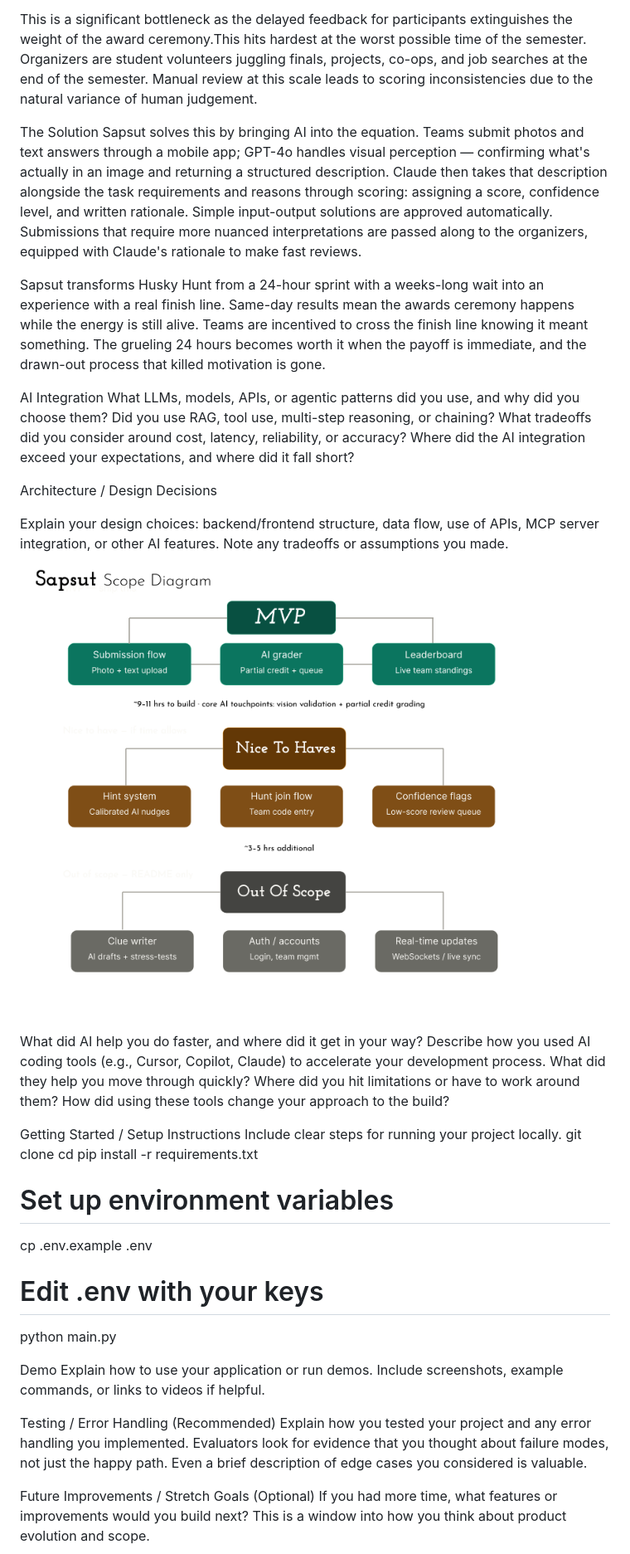
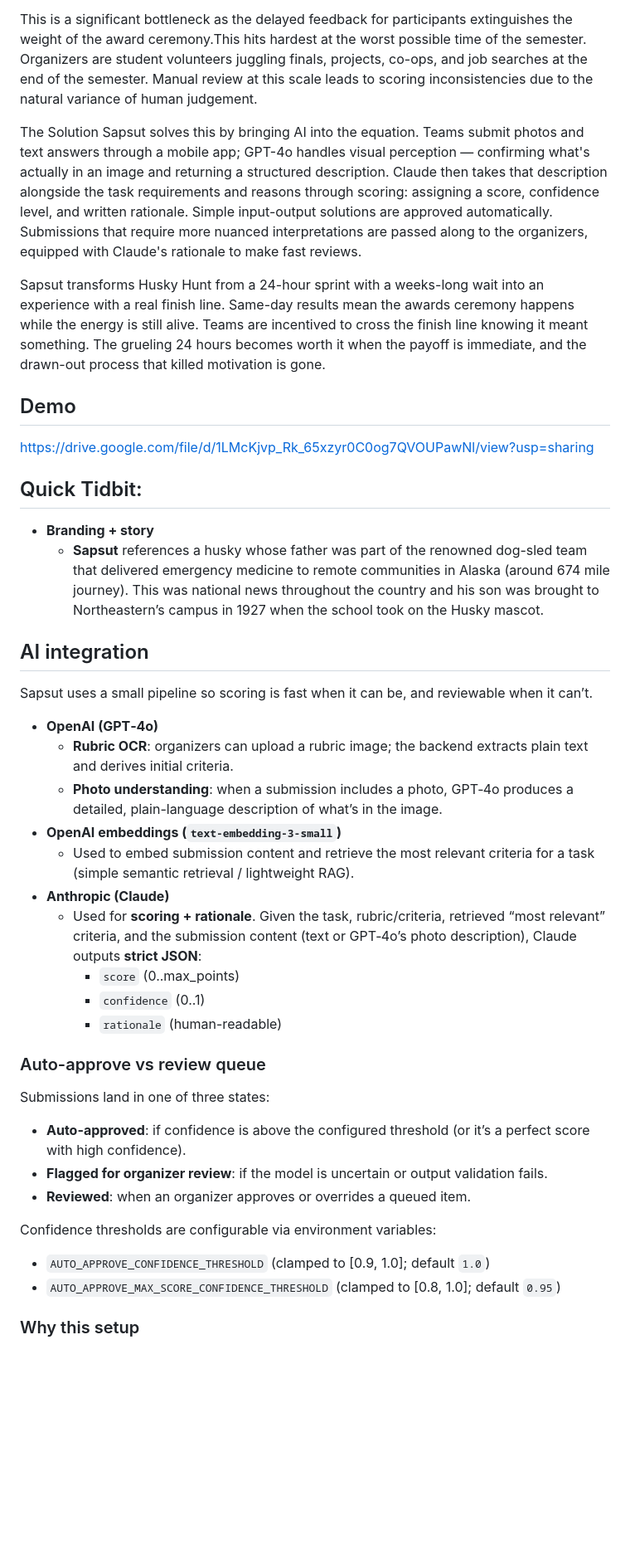
Before and after one commit to jpozuna/Sapsut, a Markdown page: README.md, the part around one of its changes. Shown at 83% size. Drawn GitHub-style; blank space fills up the shorter version.

```diff
--- a/README.md
+++ b/README.md
@@ -11,51 +10,45 @@ Today, the event relies on manual grading: organizers individually review every
 
 This is a significant bottleneck as the delayed feedback for participants extinguishes the weight of the award ceremony.This hits hardest at the worst possible time of the semester. Organizers are student volunteers juggling finals, projects, co-ops, and job searches at the end of the semester. Manual review at this scale leads to scoring inconsistencies due to the natural variance of human judgement.
 
-The Solution
-Sapsut solves this by bringing AI into the equation. Teams submit photos and text answers through a mobile app; GPT-4o handles visual perception — confirming what's actually in an image and returning a structured description. Claude then takes that description alongside the task requirements and reasons through scoring: assigning a score, confidence level, and written rationale. Simple input-output solutions are approved automatically. Submissions that require more nuanced interpretations are passed along to the organizers, equipped with Claude's rationale to make fast reviews.
+The Solution Sapsut solves this by bringing AI into the equation. Teams submit photos and text answers through a mobile app; GPT-4o handles visual perception — confirming what's actually in an image and returning a structured description. Claude then takes that description alongside the task requirements and reasons through scoring: assigning a score, confidence level, and written rationale. Simple input-output solutions are approved automatically. Submissions that require more nuanced interpretations are passed along to the organizers, equipped with Claude's rationale to make fast reviews.
 
 Sapsut transforms Husky Hunt from a 24-hour sprint with a weeks-long wait into an experience with a real finish line. Same-day results mean the awards ceremony happens while the energy is still alive. Teams are incentived to cross the finish line knowing it meant something. The grueling 24 hours becomes worth it when the payoff is immediate, and the drawn-out process that killed motivation is gone.
 
-AI Integration
-What LLMs, models, APIs, or agentic patterns did you use, and why did you choose them? Did you use RAG, tool
-use, multi-step reasoning, or chaining? What tradeoffs did you consider around cost, latency, reliability, or
-accuracy? Where did the AI integration exceed your expectations, and where did it fall short?
+## Demo
+[https://drive.google.com/file/d/1LMcKjvp_Rk_65xzyr0C0og7QVOUPawNl/view?usp=sharing](https://drive.google.com/file/d/1LMcKjvp_Rk_65xzyr0C0og7QVOUPawNl/view?usp=sharing)
 
-Architecture / Design Decisions
+## Quick Tidbit:
+- **Branding + story**
+  - **Sapsut** references a husky whose father was part of the renowned dog-sled team that delivered emergency medicine to remote communities in Alaska (around 674 mile journey). This was national news throughout the country and his son was brought to Northeastern’s campus in 1927 when the school took on the Husky mascot.
 
-Explain your design choices: backend/frontend structure, data flow, use of APIs, MCP server integration, or other
-AI features. Note any tradeoffs or assumptions you made.
-![Scope Diagram](./docs/Husky-Hunt-App-ScopeDiagram.png)
 
-What did AI help you do faster, and where did it get in your way?
-Describe how you used AI coding tools (e.g., Cursor, Copilot, Claude) to accelerate your development process.
-What did they help you move through quickly? Where did you hit limitations or have to work around them? How
-did using these tools change your approach to the build?
+## AI integration
 
-Getting Started / Setup Instructions
-Include clear steps for running your project locally.
-git clone <repo-url>
-cd <project-folder>
-pip install -r requirements.txt
+Sapsut uses a small pipeline so scoring is fast when it can be, and reviewable when it can’t.
 
-# Set up environment variables
+- **OpenAI (GPT‑4o)**
+  - **Rubric OCR**: organizers can upload a rubric image; the backend extracts plain text and derives initial criteria.
+  - **Photo understanding**: when a submission includes a photo, GPT‑4o produces a detailed, plain-language description of what’s in the image.
+- **OpenAI embeddings (`text-embedding-3-small`)**
+  - Used to embed submission content and retrieve the most relevant criteria for a task (simple semantic retrieval / lightweight RAG).
+- **Anthropic (Claude)**
+  - Used for **scoring + rationale**. Given the task, rubric/criteria, retrieved “most relevant” criteria, and the submission content (text or GPT‑4o’s photo description), Claude outputs **strict JSON**:
+    - `score` (0..max_points)
+    - `confidence` (0..1)
+    - `rationale` (human-readable)
 
-cp .env.example .env
+### Auto-approve vs review queue
 
-# Edit .env with your keys
+Submissions land in one of three states:
 
-python main.py
+- **Auto-approved**: if confidence is above the configured threshold (or it’s a perfect score with high confidence).
+- **Flagged for organizer review**: if the model is uncertain or output validation fails.
+- **Reviewed**: when an organizer approves or overrides a queued item.
 
-Demo
-Explain how to use your application or run demos. Include screenshots, example commands, or links to videos if
-helpful.
+Confidence thresholds are configurable via environment variables:
 
-Testing / Error Handling (Recommended)
-Explain how you tested your project and any error handling you implemented. Evaluators look for evidence that
-you thought about failure modes, not just the happy path. Even a brief description of edge cases you considered
-is valuable.
+- `AUTO_APPROVE_CONFIDENCE_THRESHOLD` (clamped to [0.9, 1.0]; default `1.0`)
+- `AUTO_APPROVE_MAX_SCORE_CONFIDENCE_THRESHOLD` (clamped to [0.8, 1.0]; default `0.95`)
 
-Future Improvements / Stretch Goals (Optional)
-If you had more time, what features or improvements would you build next? This is a window into how you think
-about product evolution and scope.
+### Why this setup
 
```
Also changed, not shown: other parts of README.md (+128 -4 lines).
